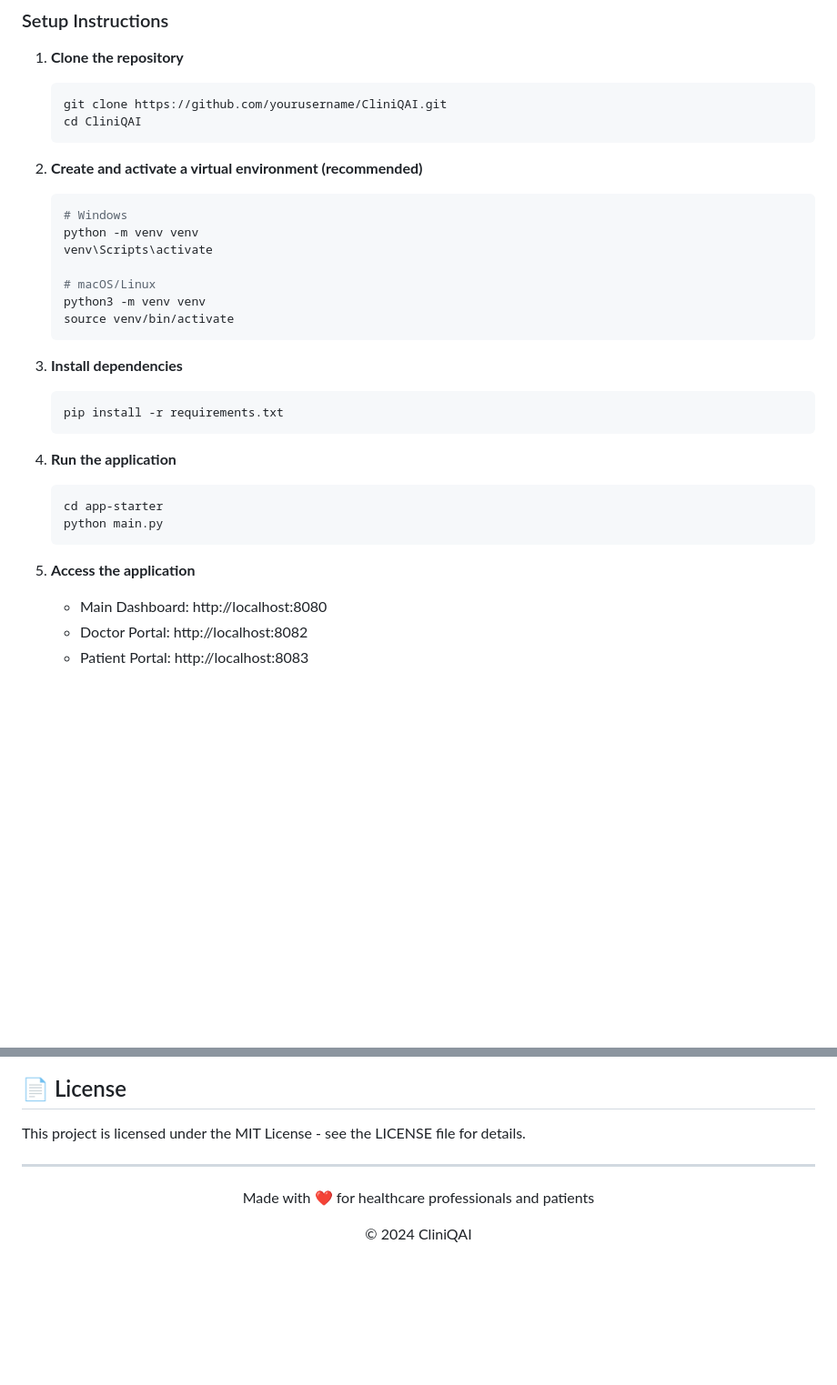
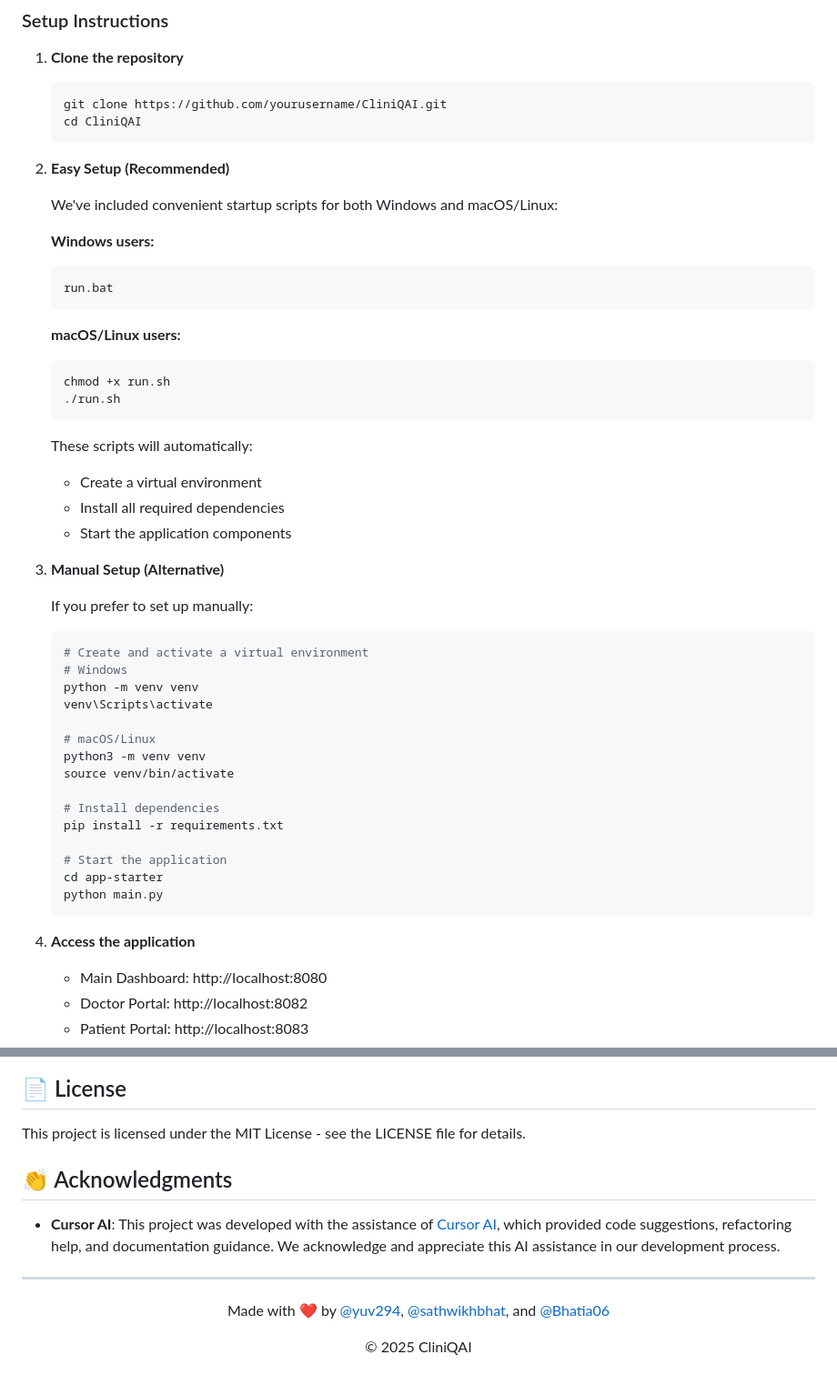
Before and after one commit to Bhatia06/CliniQAI, a Markdown page: README.md, 2 parts joined by grey strips. Shown at 91% size. Drawn GitHub-style; blank space fills up the shorter version.

````diff
--- a/README.md
+++ b/README.md
@@ -89,8 +89,32 @@ The system uses Flask for all web interfaces and RESTful APIs, with data shared
    cd CliniQAI
    ```
 
-2. **Create and activate a virtual environment (recommended)**
+2. **Easy Setup (Recommended)**
+
+   We've included convenient startup scripts for both Windows and macOS/Linux:
+
+   **Windows users:**
+   ```
+   run.bat
+   ```
+
+   **macOS/Linux users:**
+   ```
+   chmod +x run.sh
+   ./run.sh
+   ```
+
+   These scripts will automatically:
+   - Create a virtual environment
+   - Install all required dependencies
+   - Start the application components
+
+3. **Manual Setup (Alternative)**
+
+   If you prefer to set up manually:
+
    ```bash
+   # Create and activate a virtual environment
    # Windows
    python -m venv venv
    venv\Scripts\activate
@@ -98,20 +122,16 @@ The system uses Flask for all web interfaces and RESTful APIs, with data shared
    # macOS/Linux
    python3 -m venv venv
    source venv/bin/activate
-   ```
 
-3. **Install dependencies**
-   ```bash
+   # Install dependencies
    pip install -r requirements.txt
-   ```
 
-4. **Run the application**
-   ```bash
+   # Start the application
    cd app-starter
    python main.py
    ```
 
-5. **Access the application**
+4. **Access the application**
    - Main Dashboard: http://localhost:8080
    - Doctor Portal: http://localhost:8082
    - Patient Portal: http://localhost:8083
@@ -228,9 +248,13 @@ Contributions are welcome! Please feel free to submit a Pull Request.
 
 This project is licensed under the MIT License - see the LICENSE file for details.
 
+## 👏 Acknowledgments
+
+- **Cursor AI**: This project was developed with the assistance of [Cursor AI](https://cursor.com/), which provided code suggestions, refactoring help, and documentation guidance. We acknowledge and appreciate this AI assistance in our development process.
+
 ---
 
 <div align="center">
-  <p>Made with ❤️ for healthcare professionals and patients</p>
-  <p>© 2024 CliniQAI</p>
+  <p>Made with ❤️ by <a href="https://github.com/yuv294">@yuv294</a>, <a href="https://github.com/sathwikhbhat">@sathwikhbhat</a>, and <a href="https://github.com/Bhatia06">@Bhatia06</a></p>
+  <p>© 2025 CliniQAI</p>
 </div>
````
Also changed, not shown: other parts of README.md (+1 -1 lines).
